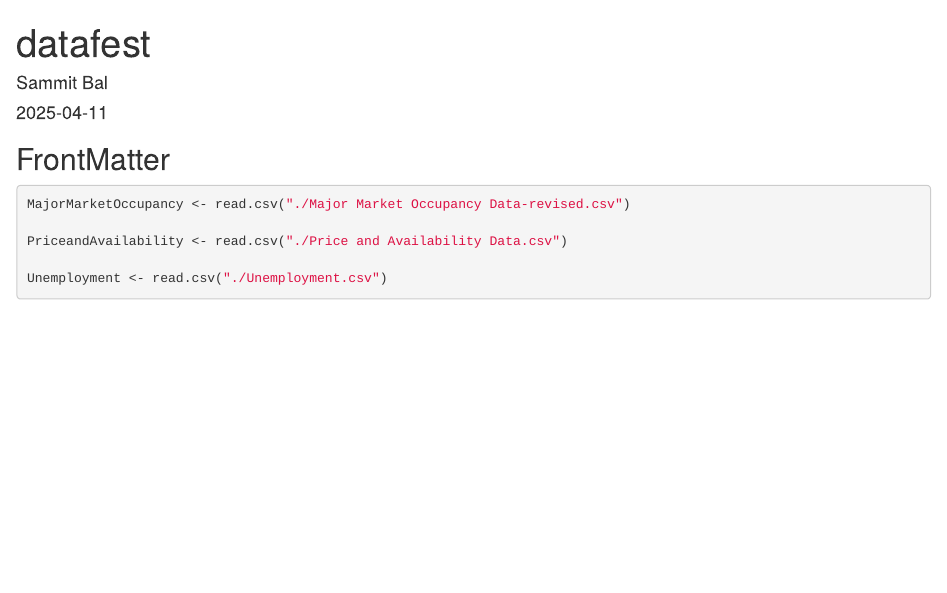
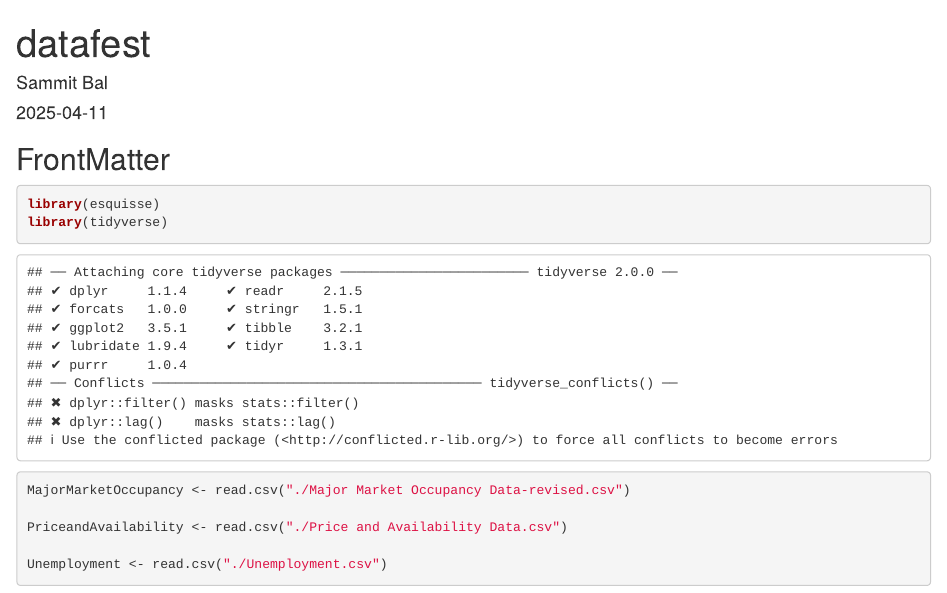
Before and after one commit to sammitbal/datafest, an R Markdown document (datafest.Rmd): the page in a window 1100 px wide, from its top. Rendered offline with R 4.5, knitr and Pandoc, with nearby package versions.

Commit message:
Update datafest.Rmd

````diff
--- a/datafest.Rmd
+++ b/datafest.Rmd
@@ -13,6 +13,9 @@ knitr::opts_chunk$set(echo = TRUE)
 
 ```{r}
 
+library(esquisse)
+library(tidyverse)
+
 MajorMarketOccupancy <- read.csv("./Major Market Occupancy Data-revised.csv")
 
 PriceandAvailability <- read.csv("./Price and Availability Data.csv")
````
